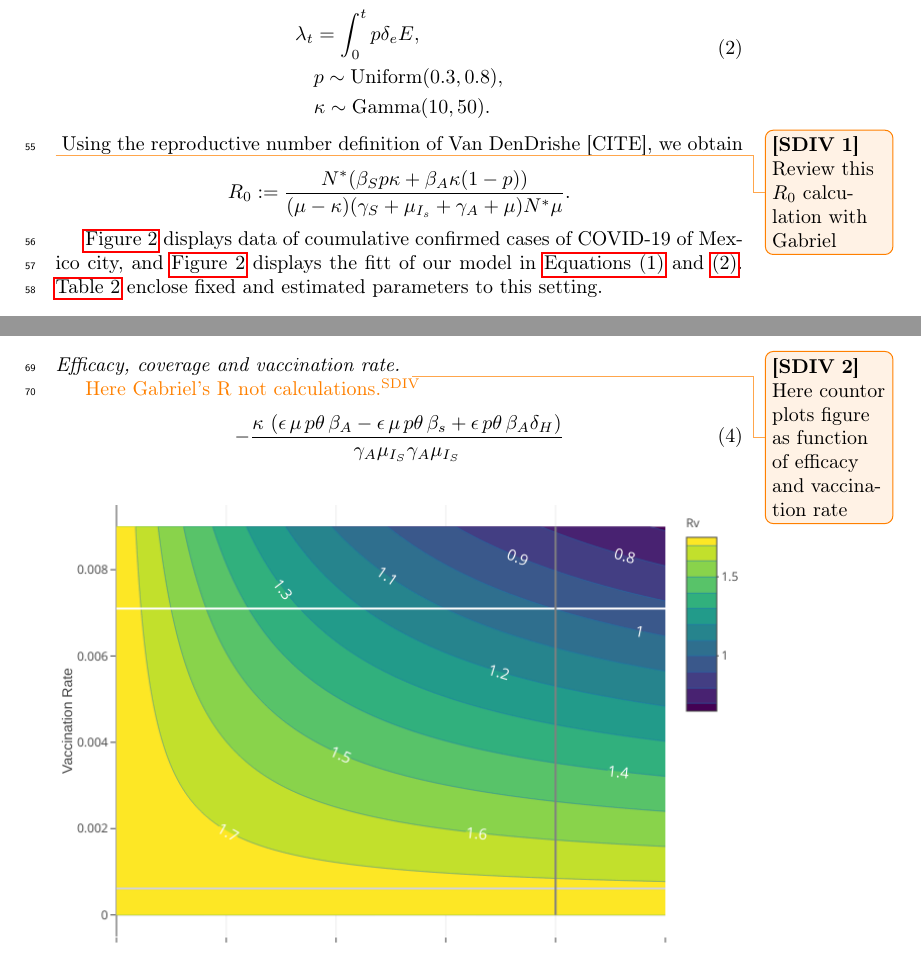
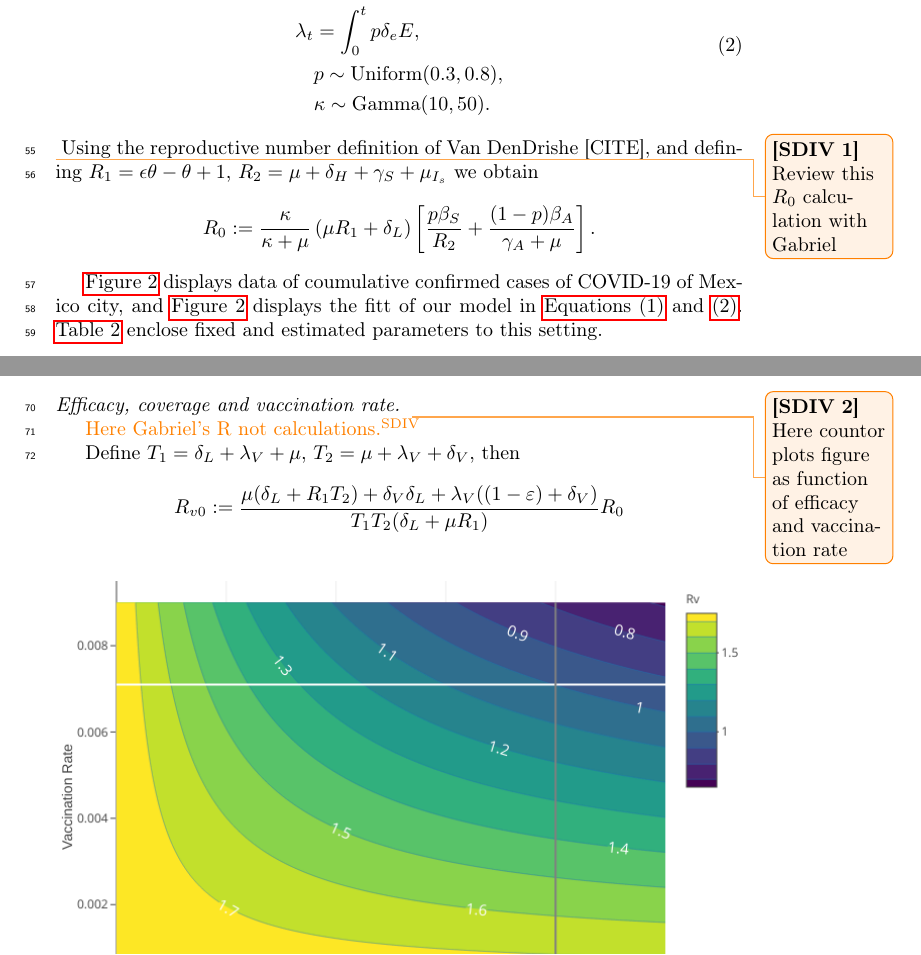
Before and after one commit to SaulDiazInfante/Synchronizing-lockdown-and-vaccination-policies-for-COVID-19, a LaTeX paper (COVID19-VACINATION/main.tex, which reads COVID19-VACINATION/parameters_callibration.tex, COVID19-VACINATION/vaccination_r_not.tex): two parts of pages 3 and 7 of 11, joined at a grey line, cut so that both start at the same text. Compiled offline with pdfLaTeX.

Commit message:
commit with gabriel changes

```diff
--- a/COVID19-VACINATION/parameters_callibration.tex
+++ b/COVID19-VACINATION/parameters_callibration.tex
@@ -33,22 +33,17 @@ following [] we postulate priors for $p$ and $\kappa$
 \end{equation}
 %
 \textbf{}\comment[id=SDIV]{Review this $R_0$ calculation with Gabriel}
-Using the reproductive number definition of Van DenDrishe [CITE],
+Using the reproductive number definition
+of Van DenDrishe [CITE],
+and defining $R_1 = \epsilon\theta- \theta +1$,
+$R_2 = \mu + \delta_H+\gamma_S+\mu_{I_{s}}$
 we obtain
 \begin{equation*}
     \label{eqn:reproductive_number}
     R_0 :=
-    \frac{
-        N^{*}(
-        \beta_S p
-        \kappa +
-        \beta_A
-        \kappa(1-p) )
-    }{
-        (\mu - \kappa)
-        ( \gamma_S + \mu_{I_s} + \gamma_A + \mu)
-        N^* \mu
-    }.
+  \frac{\kappa}{\kappa+\mu}\left(\mu R_1+\delta_L\right)
+  \left[\frac{p\beta_S}{R_2}
+  +\frac{(1-p)\beta_A}{\gamma_A+\mu}\right].
 \end{equation*}
 
 \Cref{fig:data_CDMX_fitting} displays data of coumulative confirmed cases
--- a/COVID19-VACINATION/vaccination_r_not.tex
+++ b/COVID19-VACINATION/vaccination_r_not.tex
@@ -9,81 +9,14 @@
 }
 
 \added[id=SDIV]{Here Gabriel's R not calculations.}
-\begin{equation}
-    -
-    \frac{
-        \kappa\,
-        \left(
-            \epsilon\,\mu\,p\theta\,\beta_{{A}}-\epsilon
-            \, \mu\,p\theta\, \beta_{{s}}+\epsilon \,
-            p\theta\,\beta_{{A}}\delta_{{H}}
-%            + \epsilon\,
-%            p \theta\,
-%            \beta_{{A}}
-%            \gamma_{{s}}+\epsilon\,p\theta\,
-%            \beta_{
-%            {A}}
-%            \mu_{{{Is}}} - \epsilon\, p\theta\,
-%            \beta_{{s}} \gamma_{{A}}-
-%            \epsilon\,
-%            \mu\,
-%            \theta\,
-%            \beta_{{A}} - \epsilon\,
-%            \theta\, \beta_{{A}} \delta_{{H}} - \epsilon\,
-%            \theta\, \beta_{{A}} \gamma_{{s}} - \epsilon\,
-%            \theta\, \beta_{{A}} \mu_{{Is}}}-\mu\,
-%             p\theta\, \beta_{{A}} + \mu\, p\theta\,
-%            \beta_{{s}} - p
-%            \theta\, \beta_{{A}} \delta_{{H}} - p \theta\,
-%            \beta_{{A}}
-%            \gamma_{{s}}-p\theta\,\beta_{{A}}
-%            \mu_{{{\it Is}}} + p \theta\,
-%            \beta_{{s}}
-%            \gamma_{{A}} + \mu\,
-%            p\beta_{{A}} - \mu\,
-%            p\beta_{{s}} + \mu\,
-%            \theta\,
-%            \beta_{{A}} + p
-%            \beta_{{A}} \delta_{{H}} + p
-%            \beta_{{A}} \gamma_{{s}} + p \beta_{{A}}
-%            \mu_{{{Is}}} -
-%            p \beta_{{s}}
-%            \gamma_{{A}} +
-%            \theta\,
-%            \beta_{{A}}
-%            \delta_{{H}} +
-%            \theta\,
-%            \beta_{{A}}
-%            \gamma_{{s}} +
-%            \theta\, \beta_{{A}}
-%            \mu_{{{Is}}} -
-%            \mu\,
-%            \beta_{{A}} - \beta_{{A}}
-%            \delta_{{H}} -\beta_{{A}}
-%            \gamma_{{s} }- \beta_{{A}}
-%            \mu_{{Is}}
-        \right)
-    }{%
-%        \kappa\, {\mu}^{2} + \kappa\, \mu\, \delta_{{H}} +
-%        \kappa\, \mu\, \gamma_{{A}} + \kappa\, \mu\, \gamma_{{s}} +
-%        \kappa\, \mu \, \mu_{{{Is}}} +\kappa\,
-%        \delta_{{H}} \gamma_{{A}} + \kappa\,
-%        \gamma_{{A}} \gamma_{{s}} + \kappa\,
-        \gamma_{{A}} \mu_{I_S}
-%        + {\mu} ^ {3} + {\mu} ^ {2}
-%        \delta_{{H}} +
-%        {\mu}^{2} \gamma_{{A}} +
-%        {\mu}^{2} \gamma_{{s}} +
-%        {\mu}^{2}
-%        \mu_{{{Is}}} +
-%        \mu\,\delta_{{H}}
-%        \gamma_{{A}} + \mu\,
-%        \gamma_{{A}}
-%        \gamma_{{s}} + \mu\,
-        \gamma_{{A}}
-        \mu_{I_S}
-    }
-\end{equation}
+
+Define $T_1 = \delta_L+\lambda_V+\mu$,
+$T_2= \mu+\lambda_V+\delta_V$, then
+\begin{equation*}
+ R_{v0} := \frac{\mu(\delta_{L}+R_1T_2)+
+ \delta_V\delta_L+\lambda_V((1-\varepsilon)+\delta_V)}
+ {T_1T_2(\delta_L+\mu R_1)}R_0
+\end{equation*}
 \begin{figure*}[tbh]
     \centering
     \includegraphics[scale=2.1, keepaspectratio]{Figures/R0_contour_1}
```
Also changed, not shown: COVID19-VACINATION/BRN.tex (+4 -22 lines), COVID19-VACINATION/vaccination_model.tex (+3 -3 lines).
